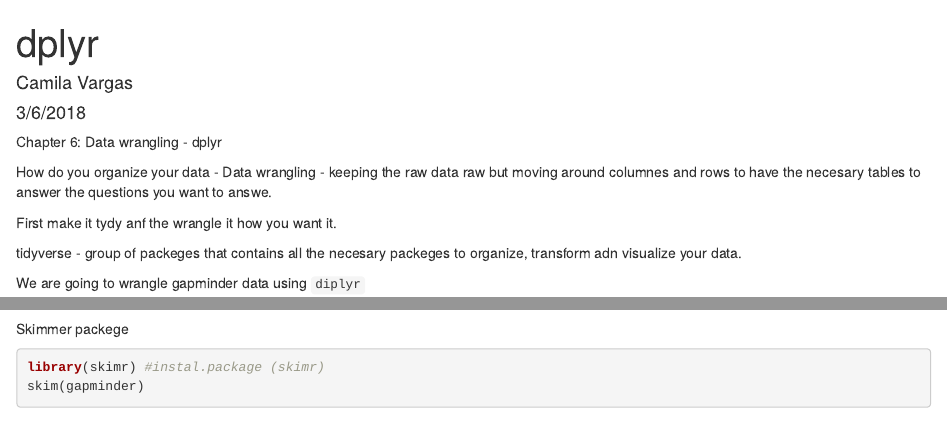
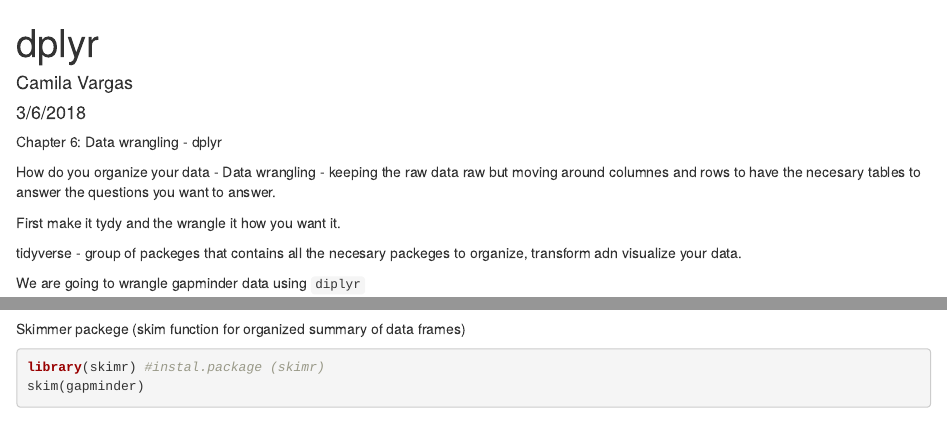
Before and after one commit to camilavargasp/ohi-tranning, an R Markdown document (dplyr and tidyr notes.Rmd): the page in a window 1100 px wide, from its top, and a second part further down, joined at a grey line. Rendered offline with R 4.5, knitr and Pandoc, with nearby package versions; some code elsewhere in the file could not run offline.

Commit message:
Eddit on my notes

````diff
--- a/dplyr and tidyr notes.Rmd
+++ b/dplyr and tidyr notes.Rmd
@@ -7,9 +7,9 @@ output: html_document
 
 Chapter 6: Data wrangling - dplyr
 
-How do you organize your data - Data wrangling - keeping the raw data raw but moving around columnes and rows to have the necesary tables to answer the questions you want to answe.
+How do you organize your data - Data wrangling - keeping the raw data raw but moving around columnes and rows to have the necesary tables to answer the questions you want to answer.
 
-First make it tydy anf the wrangle it how you want it.
+First make it tydy and the wrangle it how you want it.
 
 tidyverse - group of packeges that contains all the necesary packeges to organize, transform adn visualize your data.
 
@@ -67,7 +67,7 @@ Looks at statistics quickly and also tells you if there are any NA
 summary(gapminder)
 ```
 
-Skimmer packege
+Skimmer packege (skim function for organized summary of data frames)
 
 ```{r}
 library(skimr) #instal.package (skimr)
````
